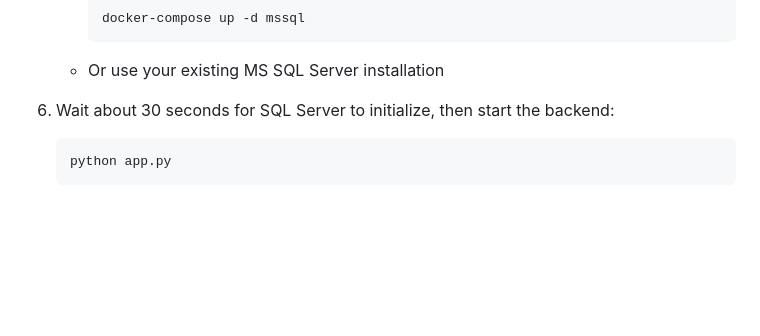
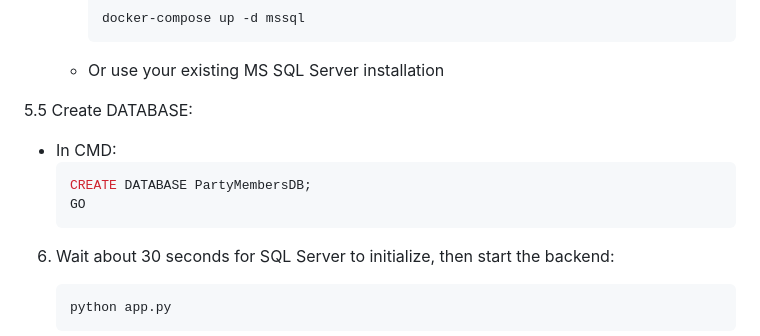
Before and after one commit to Damigus/CRC-project-example, a Markdown page: README.md, the part around the change. Rendered like a GitHub page; blank space fills up the shorter version.

````diff
--- a/README.md
+++ b/README.md
@@ -60,6 +60,13 @@ The project is divided into two main parts:
      docker-compose up -d mssql
      ```
    - Or use your existing MS SQL Server installation
+
+5.5 Create DATABASE:
+   - In CMD:
+     ```bash
+     CREATE DATABASE PartyMembersDB;
+     GO
+     ```
 
 6. Wait about 30 seconds for SQL Server to initialize, then start the backend:
    ```bash
````
